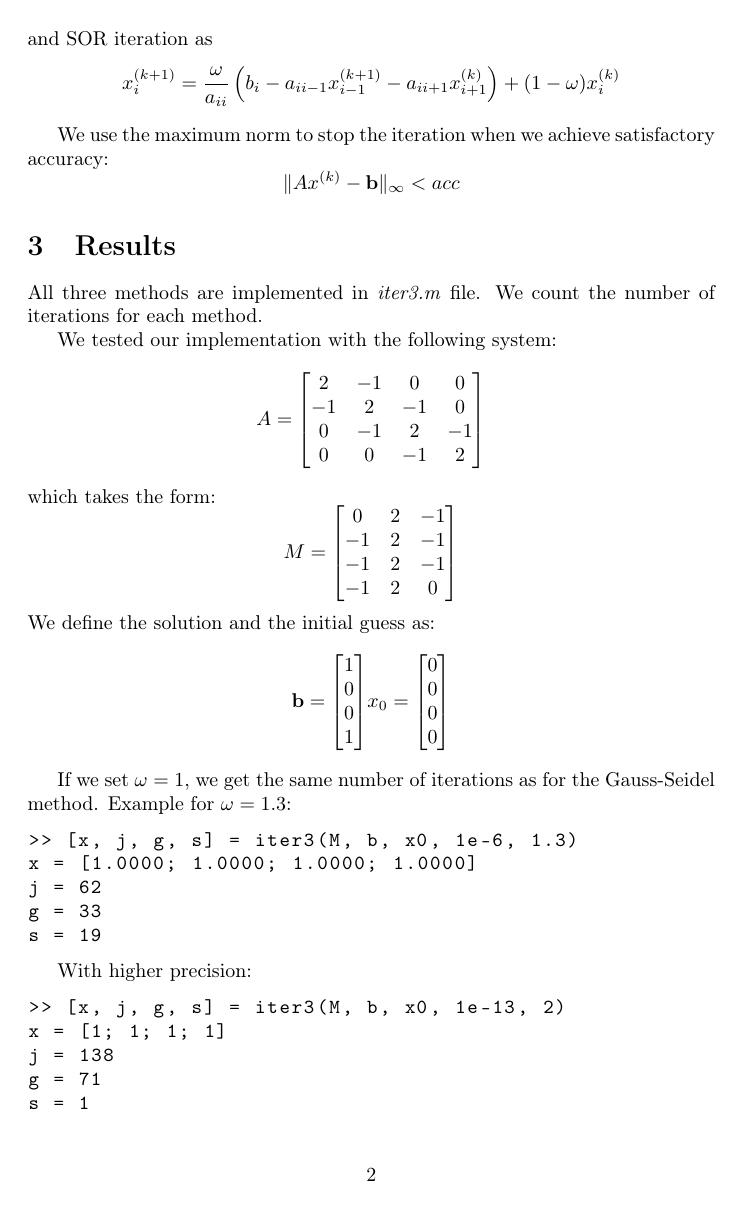
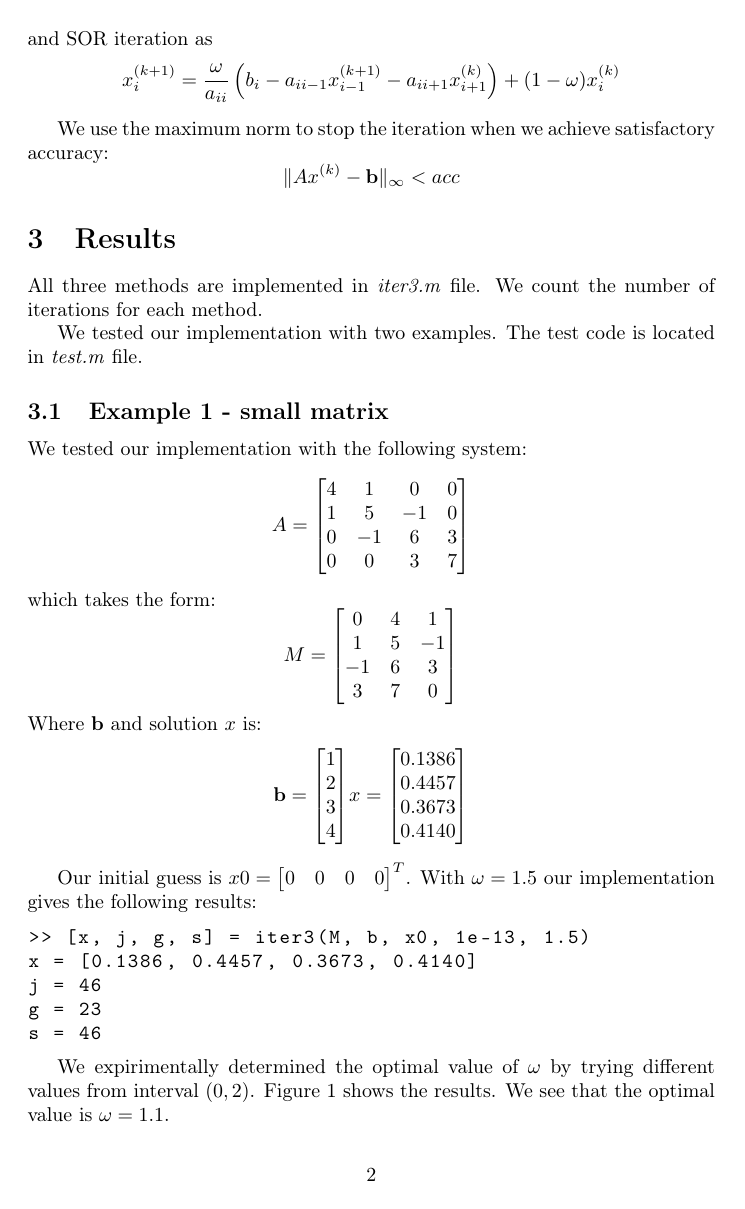
Before and after one commit to habjanlovro/nm-dn1, a LaTeX document (docs/report.tex): page 2 of 4 before the commit and page 2 of 5 after it. Compiled offline with pdfLaTeX.

Commit message:
Change tests, change figures, fix bugs, complete documentation
SOR method had a bug with calculating the last element - fixed.

Changed the current test and added a new, bigger one. Tested and it
works. Draws figures for finding optimal omega.

Added text for examples and figures to the report.

```diff
--- a/docs/report.tex
+++ b/docs/report.tex
@@ -90,15 +90,52 @@ accuracy:
 All three methods are implemented in \textit{iter3.m} file. We count the number
 of iterations for each method.
 
+We tested our implementation with two examples. The test code is located in
+\textit{test.m} file.
+
+\subsection{Example 1 - small matrix}
+
 We tested our implementation with the following system:
 \begin{equation*}
 		A = \begin{bmatrix}
-	2 & -1 & 0 & 0 \\
-	-1 & 2 & -1 & 0 \\
-	0 & -1 & 2 & -1 \\
-	0 & 0 & -1 & 2
+	4 & 1 & 0 & 0 \\
+	1 & 5 & -1 & 0 \\
+	0 & -1 & 6 & 3 \\
+	0 & 0 & 3	 & 7
 	\end{bmatrix}
 \end{equation*}
 which takes the form:
 \begin{equation*}
 	M = \begin{bmatrix}
+		0 & 4 & 1 \\
+		1 & 5 & -1 \\
+		-1 & 6 & 3 \\
+		3 & 7 & 0
+	\end{bmatrix}
+\end{equation*}
+Where $\mathbf{b}$ and solution $x$ is:
+\begin{align*}
+	\mathbf{b} = \begin{bmatrix}
+		1 \\ 2 \\ 3 \\ 4
+	\end{bmatrix}
+	&
+	x = \begin{bmatrix}
+			0.1386 \\ 0.4457 \\ 0.3673 \\ 0.4140
+	\end{bmatrix}
+\end{align*}
+
+Our initial guess is $x0 = \begin{bmatrix}
+	0 & 0 & 0 & 0
+\end{bmatrix}^T$. With $\omega = 1.5$ our implementation gives the following results:
+
+\begin{lstlisting}
+>> [x, j, g, s] = iter3(M, b, x0, 1e-13, 1.5)
+x = [0.1386, 0.4457, 0.3673, 0.4140]
+j = 46
+g = 23
+s = 46
+\end{lstlisting}
+
+We expirimentally determined the optimal value of $\omega$ by trying different
+values from interval $(0, 2)$. Figure \ref{fig:1-omega} shows the results. We
+see that the optimal value is $\omega = 1.1$.
@@ -108,8 +165,7 @@ which takes the form:
 		-1 & 2 & 0
 	\end{bmatrix}
 \end{equation*}
-We define the solution and the initial guess as:
-\begin{align*}
+
+right side is:
+\begin{equation*}
 	\mathbf{b} = \begin{bmatrix}
-		1 \\ 0 \\ 0 \\ 1
-	\end{bmatrix}
@@ -117,4 +184 @@ We define the solution and the initial guess as:
 	x_0 = \begin{bmatrix}
-		0 \\ 0 \\ 0 \\ 0
-	\end{bmatrix}
-\end{align*}
@@ -121,10 +188,4 @@ We define the solution and the initial guess as:
 
-If we set $\omega = 1$, we get the same number of iterations as for the
-Gauss-Seidel method. Example for $\omega = 1.3$:
+Our function returns the following:
 
 \begin{lstlisting}
->> [x, j, g, s] = iter3(M, b, x0, 1e-6, 1.3)
-x = [1.0000; 1.0000; 1.0000; 1.0000]
-j = 62
-g = 33
-s = 19
@@ -131,11 +199,2 @@ s = 19
 \end{lstlisting}
 
-With higher precision:
-
-\begin{lstlisting}
->> [x, j, g, s] = iter3(M, b, x0, 1e-13, 2)
-x = [1; 1; 1; 1]
-j = 138
-g = 71
-s = 1
-\end{lstlisting}
```
Also changed, not shown: docs/pics/test1-acc.jpg (deleted), docs/pics/test1-omega.jpg (added), docs/pics/test1omega.jpg (deleted), docs/pics/test2-omega.jpg (added), docs/report.tex (71 more changed lines), 2 other files.
